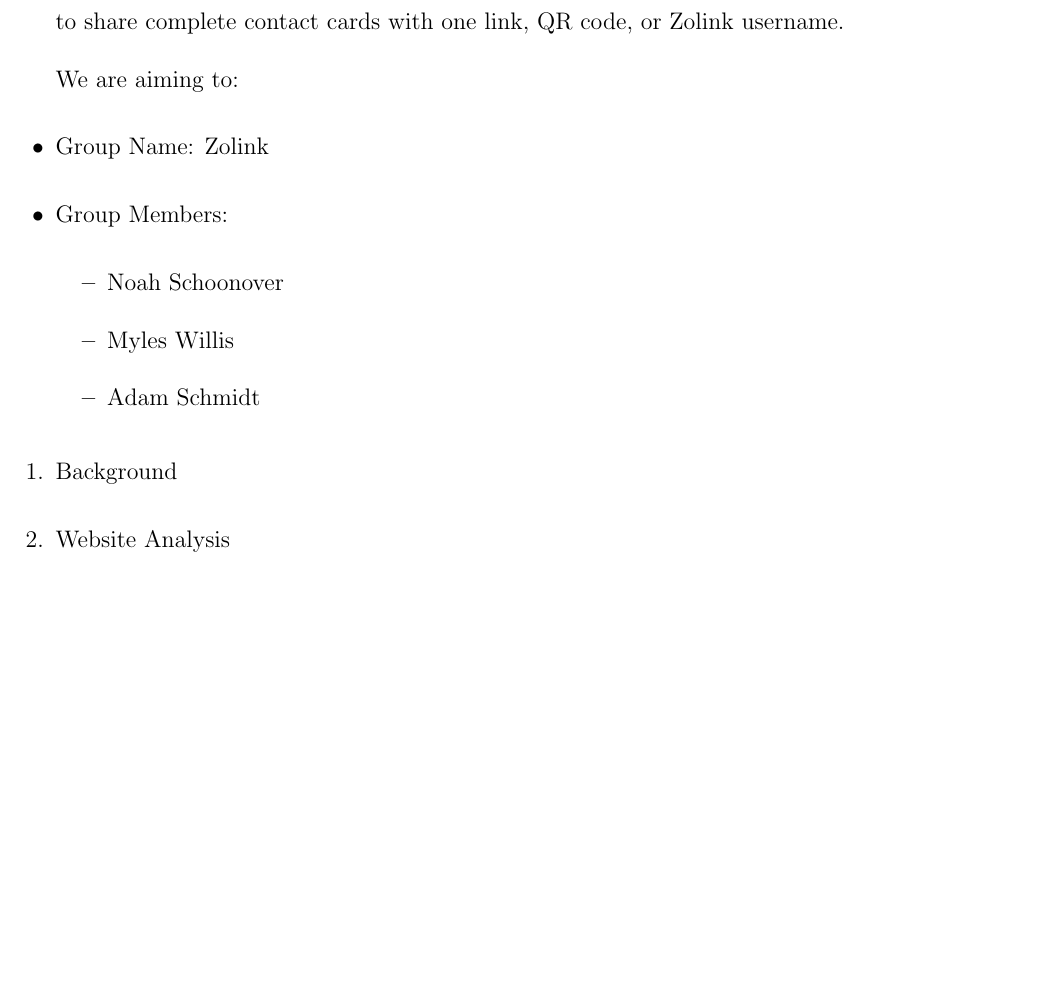
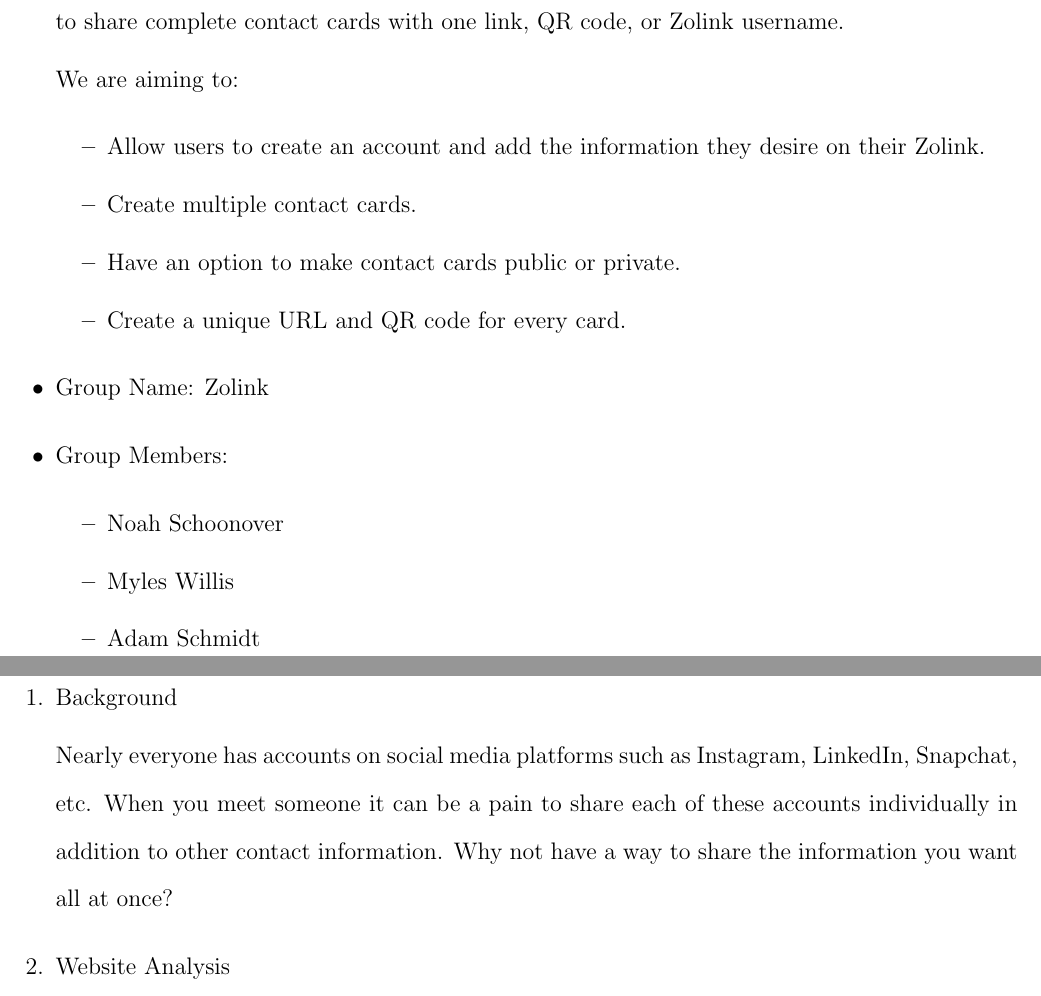
Before and after one commit to Noah-Schoonover/zolink, a LaTeX document (project2/main.tex): part of page 1 of 2 before the commit and two parts of pages 1 and 2 of 2 after it, the two joined at a grey line, cut so that both start at the same text, the shorter picture padded with empty space. Compiled offline with pdfLaTeX.

Commit message:
Added All from Project 1
Added the information such as background and finished theme.

```diff
--- a/project2/main.tex
+++ b/project2/main.tex
@@ -60,7 +60,12 @@
     contact cards with one link, QR code, or Zolink username.
 
     We are aiming to:
-
+    \begin{itemize}
+    	\item Allow users to create an account and add the information they desire on their Zolink.
+    	\item Create multiple contact cards.
+    	\item Have an option to make contact cards public or private.
+    	\item Create a unique URL and QR code for every card.
+    \end{itemize}
 
     \item Group Name: Zolink
     \item Group Members:
@@ -74,6 +79,12 @@
 \begin{enumerate}
 
     \item Background
+
+    Nearly everyone has accounts on social media platforms such as Instagram, LinkedIn, Snapchat, etc. When you meet someone it can
+    be a pain to share each of these accounts individually in addition to other contact information. Why not have a way to share the
+    information you want all at once?
+
+
     \item Website Analysis
         \begin{enumerate}
             \item
```
